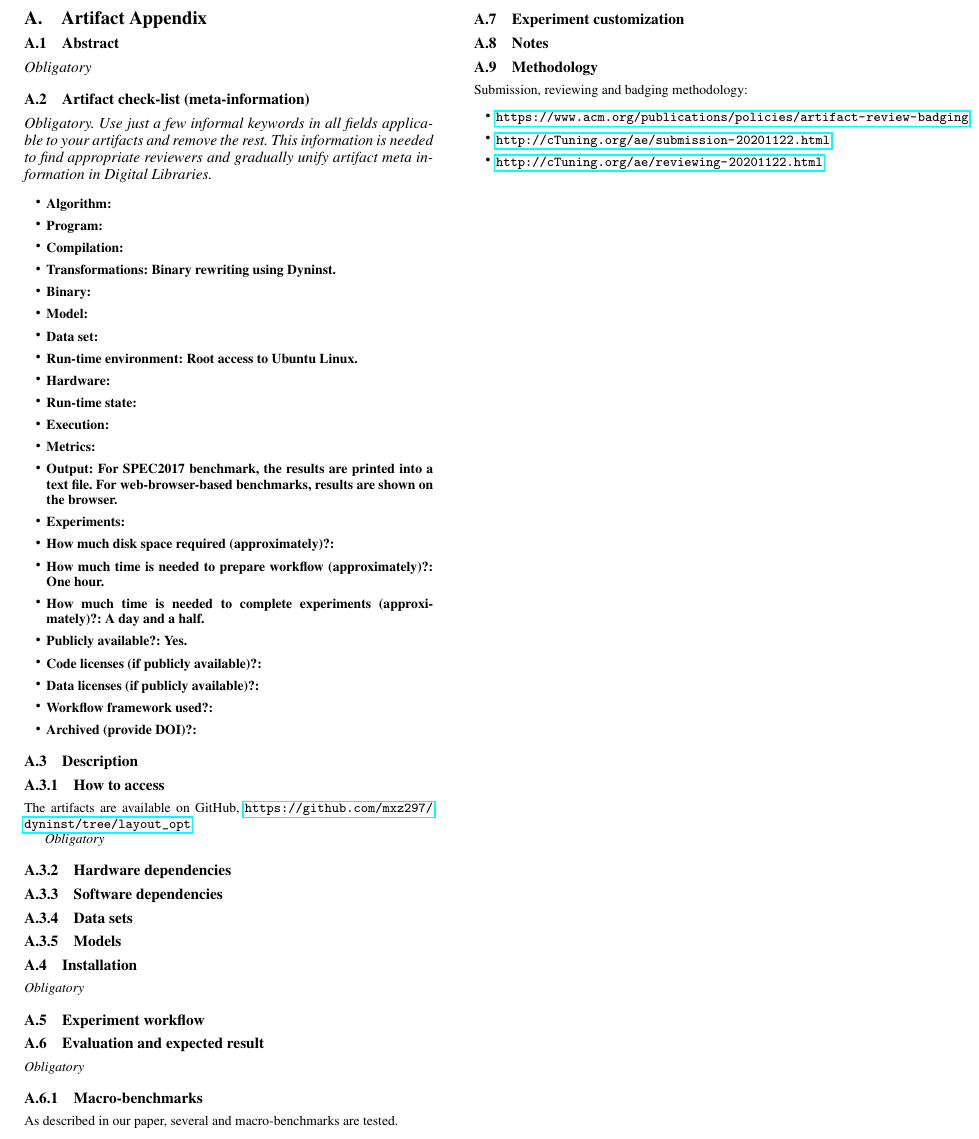
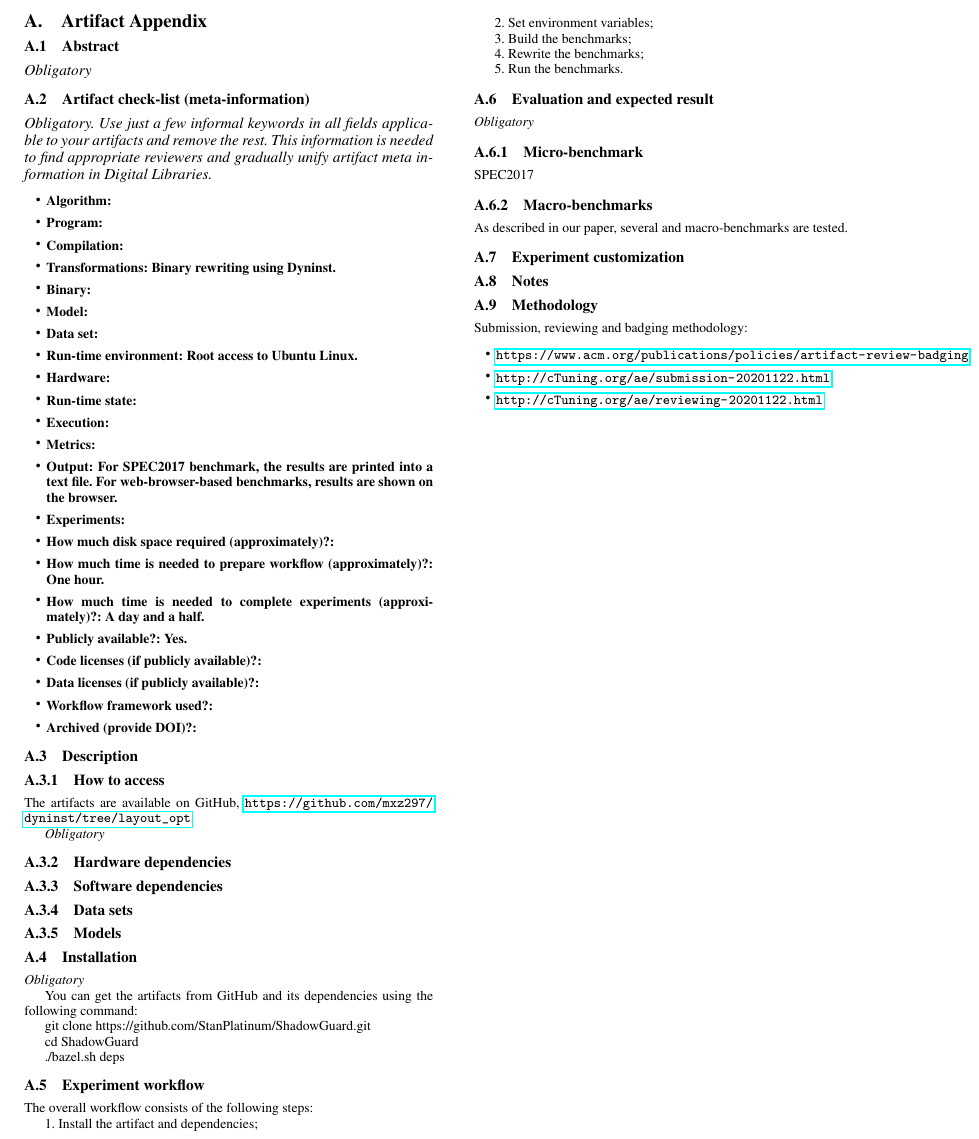
Before and after one commit to mxz297/Incremental-CFG-Patching-ASPLOS21-AE, a LaTeX paper (ae.tex): part of the page, cut so that both start at the same text. Compiled offline with pdfLaTeX; a missing font is replaced by an installed copy or a similar font.

Commit message:
try to add some basic info

```diff
--- a/ae.tex
+++ b/ae.tex
@@ -89,13 +89,40 @@ The artifacts are available on GitHub, \url{https://github.com/mxz297/dyninst/tr
 
 {\em Obligatory}
 
+You can get the artifacts from GitHub and its dependencies using the following
+command:
+
+git clone https://github.com/StanPlatinum/ShadowGuard.git
+
+cd ShadowGuard
+
+./bazel.sh deps
+
+
 %%%%%%%%%%%%%%%%%%%%%%%%%%%%%%%%%%%%%%%%%%%%%%%%%%%%%%%%%%%%%%%%%%%%%
 \subsection{Experiment workflow}
+
+The overall workflow consists of the following steps:
+
+1. Install the artifact and dependencies;
+
+2. Set environment variables;
+
+3. Build the benchmarks;
+
+4. Rewrite the benchmarks;
+
+5. Run the benchmarks.
+
 
 %%%%%%%%%%%%%%%%%%%%%%%%%%%%%%%%%%%%%%%%%%%%%%%%%%%%%%%%%%%%%%%%%%%%%
 \subsection{Evaluation and expected result}
 
 {\em Obligatory}
+
+\subsubsection{Micro-benchmark}
+
+SPEC2017
 
 \subsubsection{Macro-benchmarks}
 
```
